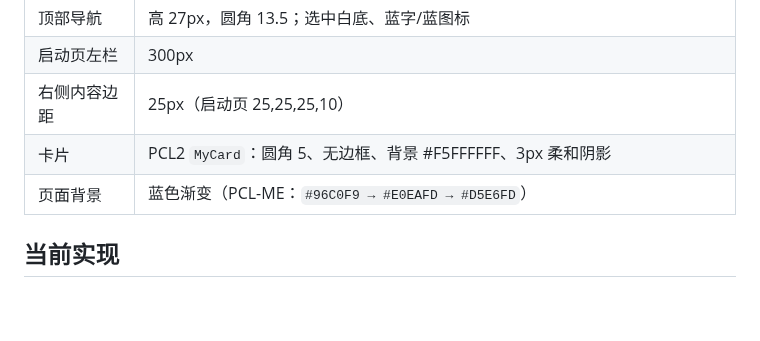
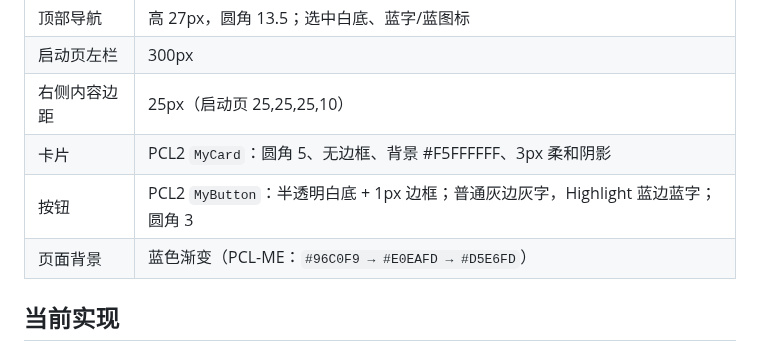
Before and after one commit to wenxiangL521/PCL-WMCL, a Markdown page: docs/UI_REFERENCE.md, the part around the change. Rendered like a GitHub page; blank space fills up the shorter version.

Commit message:
UI: match PCL2 MyButton style

```diff
--- a/docs/UI_REFERENCE.md
+++ b/docs/UI_REFERENCE.md
@@ -16,6 +16,7 @@
 | 启动页左栏 | 300px |
 | 右侧内容边距 | 25px（启动页 25,25,25,10） |
 | 卡片 | PCL2 `MyCard`：圆角 5、无边框、背景 #F5FFFFFF、3px 柔和阴影 |
+| 按钮 | PCL2 `MyButton`：半透明白底 + 1px 边框；普通灰边灰字，Highlight 蓝边蓝字；圆角 3 |
 | 页面背景 | 蓝色渐变（PCL-ME：`#96C0F9 → #E0EAFD → #D5E6FD`） |
 
 ## 当前实现
```
Also changed, not shown: docs/screenshots/wmcl-launch-pcl2-final.png, 1 other file.
